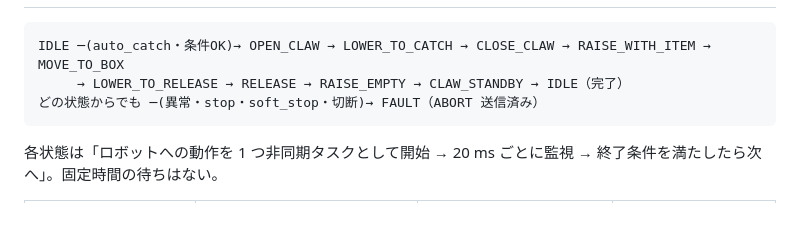
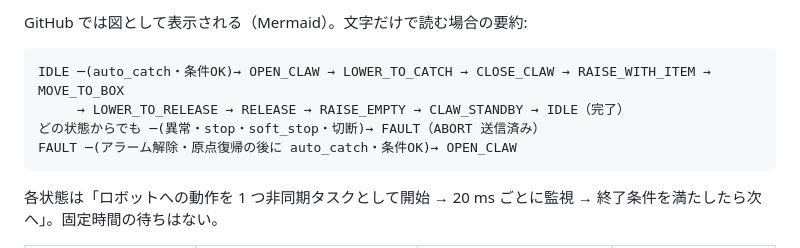
Before and after one commit to fooping-tech/CoreXY_UFO_Game, a Markdown page: docs/auto_catch.md, the part around one of its changes. GitHub-like rendering; blank space fills up the shorter version.

Commit message:
docs(auto catch): add a state diagram (Mermaid) (#54)
Co-Authored-By: Claude Opus 5.5 <noreply@anthropic.com>

````diff
--- a/docs/auto_catch.md
+++ b/docs/auto_catch.md
@@ -21,7 +52,10 @@
+GitHub では図として表示される（Mermaid）。文字だけで読む場合の要約:
+
 ```
 IDLE ─(auto_catch・条件OK)→ OPEN_CLAW → LOWER_TO_CATCH → CLOSE_CLAW → RAISE_WITH_ITEM → MOVE_TO_BOX
      → LOWER_TO_RELEASE → RELEASE → RAISE_EMPTY → CLAW_STANDBY → IDLE（完了）
 どの状態からでも ─(異常・stop・soft_stop・切断)→ FAULT（ABORT 送信済み）
+FAULT ─(アラーム解除・原点復帰の後に auto_catch・条件OK)→ OPEN_CLAW
 ```
 
 各状態は「ロボットへの動作を 1 つ非同期タスクとして開始 → 20 ms ごとに監視 → 終了条件を満たしたら次へ」。固定時間の待ちはない。
````
Also changed, not shown: other parts of docs/auto_catch.md (+31 -0 lines).
